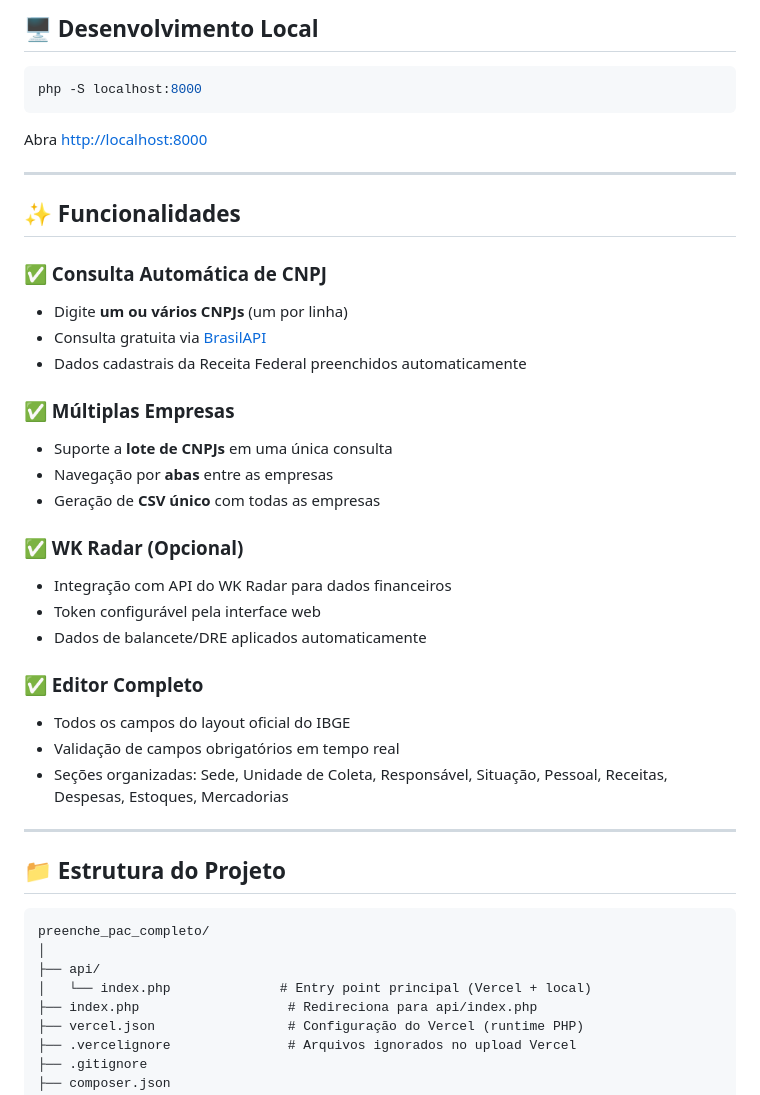
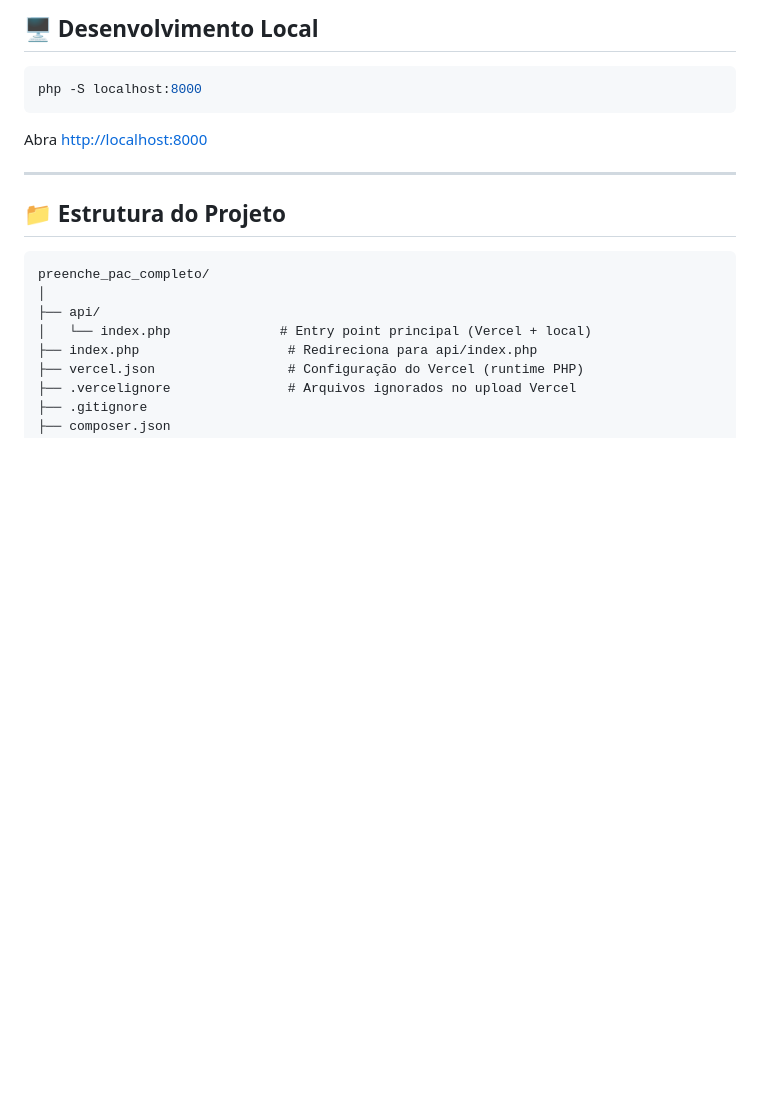
Before and after one commit to RodrigoSantos359/pac-completo-ibge, a Markdown page: README.md, the part around one of its changes. GitHub-like rendering; blank space fills up the shorter version.

````diff
--- a/README.md
+++ b/README.md
@@ -151,30 +106,6 @@ Abra [http://localhost:8000](http://localhost:8000)
 
 ---
 
-## ✨ Funcionalidades
-
-### ✅ Consulta Automática de CNPJ
-- Digite **um ou vários CNPJs** (um por linha)
-- Consulta gratuita via [BrasilAPI](https://brasilapi.com.br)
-- Dados cadastrais da Receita Federal preenchidos automaticamente
-
-### ✅ Múltiplas Empresas
-- Suporte a **lote de CNPJs** em uma única consulta
-- Navegação por **abas** entre as empresas
-- Geração de **CSV único** com todas as empresas
-
-### ✅ WK Radar (Opcional)
-- Integração com API do WK Radar para dados financeiros
-- Token configurável pela interface web
-- Dados de balancete/DRE aplicados automaticamente
-
-### ✅ Editor Completo
-- Todos os campos do layout oficial do IBGE
-- Validação de campos obrigatórios em tempo real
-- Seções organizadas: Sede, Unidade de Coleta, Responsável, Situação, Pessoal, Receitas, Despesas, Estoques, Mercadorias
-
----
-
 ## 📁 Estrutura do Projeto
 
 ```
````
Also changed, not shown: other parts of README.md (+4 -48 lines), assets/img/preview-editor.png (added), assets/img/preview-home.png (added).
